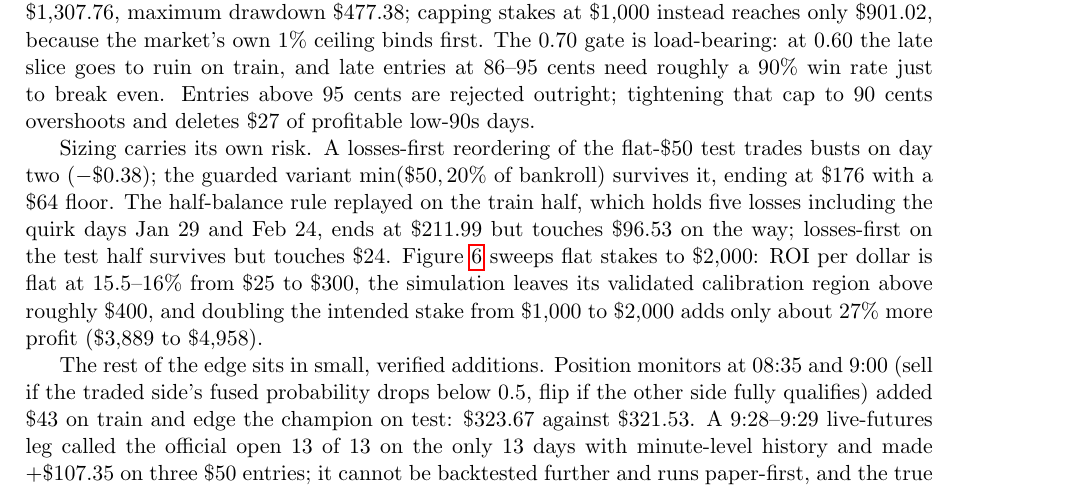
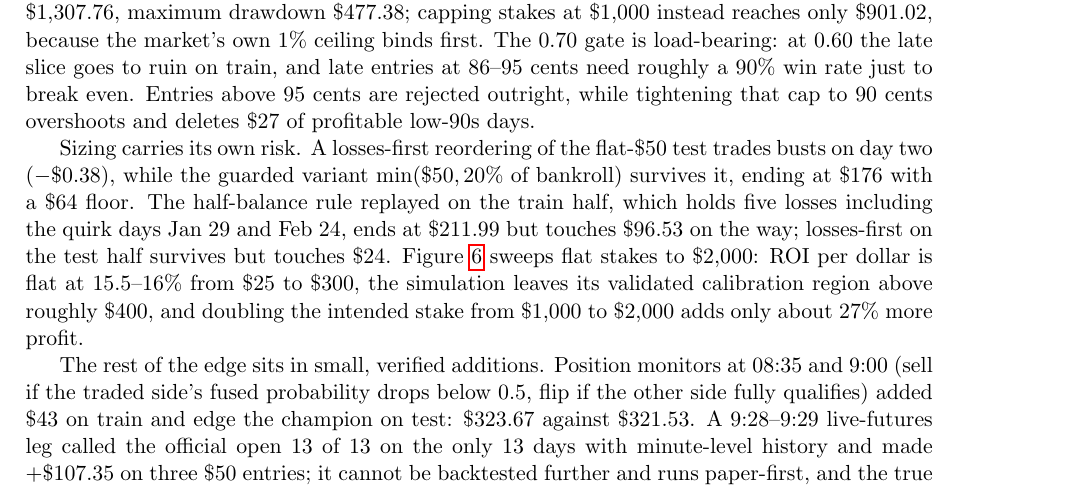
Before and after one commit to tr4m0ryp/SOQrates-polymarket-sp500-predictor, a LaTeX paper (papers/spx-open-polymarket/main.tex, which reads papers/spx-open-polymarket/sections/results.tex): part of page 8 of 14, cut so that both start at the same text. Compiled offline with pdfLaTeX.

Commit message:
docs(results): improve prose flow and clarity

```diff
--- a/papers/spx-open-polymarket/sections/results.tex
+++ b/papers/spx-open-polymarket/sections/results.tex
@@ -206,12 +206,12 @@ stressed), peak \$1{,}307.76, maximum drawdown \$477.38; capping stakes at
 \$1{,}000 instead reaches only \$901.02, because the market's own 1\%
 ceiling binds first. The 0.70 gate is load-bearing: at 0.60 the late slice
 goes to ruin on train, and late entries at 86--95 cents need roughly a 90\%
-win rate just to break even. Entries above 95 cents are rejected outright;
-tightening that cap to 90 cents overshoots and deletes \$27 of profitable
-low-90s days.
+win rate just to break even. Entries above 95 cents are rejected outright,
+while tightening that cap to 90 cents overshoots and deletes \$27 of
+profitable low-90s days.
 
 Sizing carries its own risk. A losses-first reordering of the flat-\$50 test
-trades busts on day two ($-\$0.38$); the guarded variant
+trades busts on day two ($-\$0.38$), while the guarded variant
 $\min(\$50, 20\%\ \text{of bankroll})$ survives it, ending at \$176 with a
 \$64 floor. The half-balance rule replayed on the train half, which holds
 five losses including the quirk days Jan 29 and Feb 24, ends at \$211.99 but
@@ -220,7 +220,7 @@ touches \$24. Figure~\ref{fig:stake_sweep} sweeps flat stakes to \$2{,}000:
 ROI per dollar is flat at 15.5--16\% from \$25 to \$300, the simulation
 leaves its validated calibration region above roughly \$400, and doubling
 the intended stake from \$1{,}000 to \$2{,}000 adds only about 27\% more
-profit (\$3{,}889 to \$4{,}958).
+profit.
 
 \begin{figure}[h]
     \centering
```
